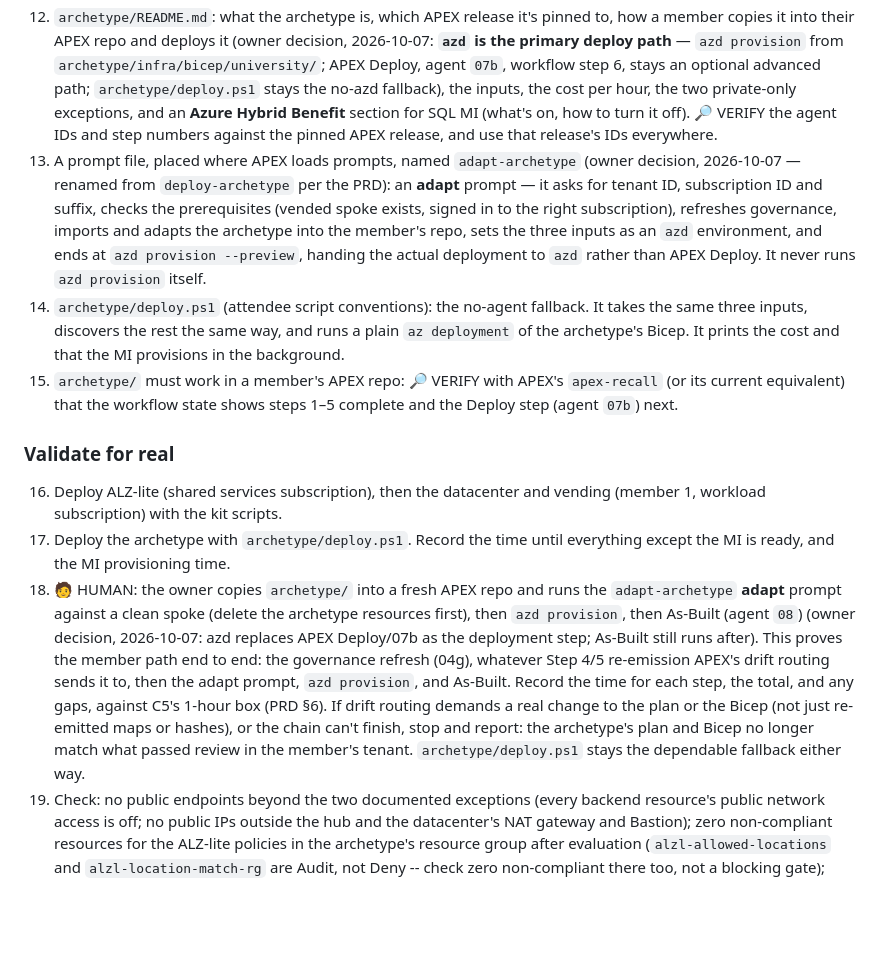
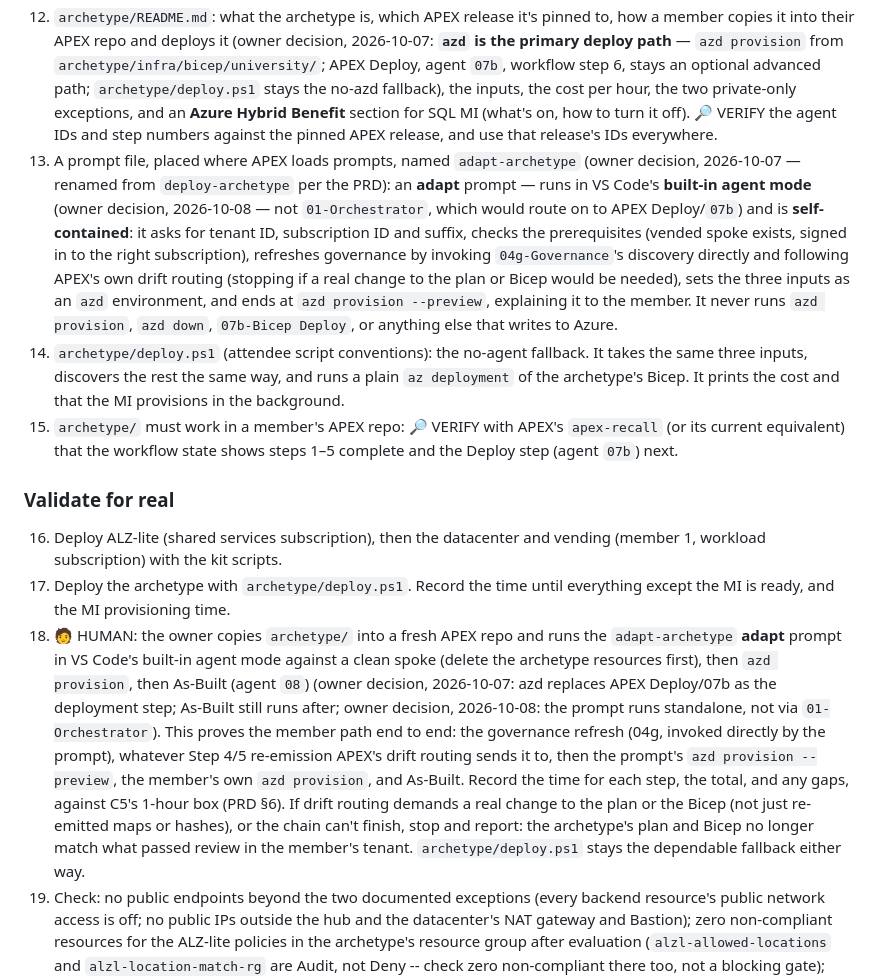
Before and after one commit to jonathan-vella/apex-factory-hackathon, a Markdown page: docs/backlog/B09-archetype.md, the part around the change. GitHub-like rendering; blank space fills up the shorter version.

```diff
--- a/docs/backlog/B09-archetype.md
+++ b/docs/backlog/B09-archetype.md
@@ -57,7 +57,7 @@
 
 11. Copy the APEX project for the archetype (its artifacts, challenger sidecars, workflow state and Bicep) from the owner's repo at that commit into `archetype/`, keeping APEX's folder layout so it works when a member copies it into their own APEX repo. Don't copy anything unrelated to this project.
 12. `archetype/README.md`: what the archetype is, which APEX release it's pinned to, how a member copies it into their APEX repo and deploys it (owner decision, 2026-10-07: **`azd` is the primary deploy path** — `azd provision` from `archetype/infra/bicep/university/`; APEX Deploy, agent `07b`, workflow step 6, stays an optional advanced path; `archetype/deploy.ps1` stays the no-azd fallback), the inputs, the cost per hour, the two private-only exceptions, and an **Azure Hybrid Benefit** section for SQL MI (what's on, how to turn it off). 🔎 VERIFY the agent IDs and step numbers against the pinned APEX release, and use that release's IDs everywhere.
-13. A prompt file, placed where APEX loads prompts, named `adapt-archetype` (owner decision, 2026-10-07 — renamed from `deploy-archetype` per the PRD): an **adapt** prompt — it asks for tenant ID, subscription ID and suffix, checks the prerequisites (vended spoke exists, signed in to the right subscription), refreshes governance, imports and adapts the archetype into the member's repo, sets the three inputs as an `azd` environment, and ends at `azd provision --preview`, handing the actual deployment to `azd` rather than APEX Deploy. It never runs `azd provision` itself.
+13. A prompt file, placed where APEX loads prompts, named `adapt-archetype` (owner decision, 2026-10-07 — renamed from `deploy-archetype` per the PRD): an **adapt** prompt — runs in VS Code's **built-in agent mode** (owner decision, 2026-10-08 — not `01-Orchestrator`, which would route on to APEX Deploy/`07b`) and is **self-contained**: it asks for tenant ID, subscription ID and suffix, checks the prerequisites (vended spoke exists, signed in to the right subscription), refreshes governance by invoking `04g-Governance`'s discovery directly and following APEX's own drift routing (stopping if a real change to the plan or Bicep would be needed), sets the three inputs as an `azd` environment, and ends at `azd provision --preview`, explaining it to the member. It never runs `azd provision`, `azd down`, `07b-Bicep Deploy`, or anything else that writes to Azure.
 14. `archetype/deploy.ps1` (attendee script conventions): the no-agent fallback. It takes the same three inputs, discovers the rest the same way, and runs a plain `az deployment` of the archetype's Bicep. It prints the cost and that the MI provisions in the background.
 15. `archetype/` must work in a member's APEX repo: 🔎 VERIFY with APEX's `apex-recall` (or its current equivalent) that the workflow state shows steps 1–5 complete and the Deploy step (agent `07b`) next.
 
@@ -65,7 +65,7 @@
 
 16. Deploy ALZ-lite (shared services subscription), then the datacenter and vending (member 1, workload subscription) with the kit scripts.
 17. Deploy the archetype with `archetype/deploy.ps1`. Record the time until everything except the MI is ready, and the MI provisioning time.
-18. 🧑 HUMAN: the owner copies `archetype/` into a fresh APEX repo and runs the `adapt-archetype` **adapt** prompt against a clean spoke (delete the archetype resources first), then `azd provision`, then As-Built (agent `08`) (owner decision, 2026-10-07: azd replaces APEX Deploy/07b as the deployment step; As-Built still runs after). This proves the member path end to end: the governance refresh (04g), whatever Step 4/5 re-emission APEX's drift routing sends it to, then the adapt prompt, `azd provision`, and As-Built. Record the time for each step, the total, and any gaps, against C5's 1-hour box (PRD §6). If drift routing demands a real change to the plan or the Bicep (not just re-emitted maps or hashes), or the chain can't finish, stop and report: the archetype's plan and Bicep no longer match what passed review in the member's tenant. `archetype/deploy.ps1` stays the dependable fallback either way.
+18. 🧑 HUMAN: the owner copies `archetype/` into a fresh APEX repo and runs the `adapt-archetype` **adapt** prompt in VS Code's built-in agent mode against a clean spoke (delete the archetype resources first), then `azd provision`, then As-Built (agent `08`) (owner decision, 2026-10-07: azd replaces APEX Deploy/07b as the deployment step; As-Built still runs after; owner decision, 2026-10-08: the prompt runs standalone, not via `01-Orchestrator`). This proves the member path end to end: the governance refresh (04g, invoked directly by the prompt), whatever Step 4/5 re-emission APEX's drift routing sends it to, then the prompt's `azd provision --preview`, the member's own `azd provision`, and As-Built. Record the time for each step, the total, and any gaps, against C5's 1-hour box (PRD §6). If drift routing demands a real change to the plan or the Bicep (not just re-emitted maps or hashes), or the chain can't finish, stop and report: the archetype's plan and Bicep no longer match what passed review in the member's tenant. `archetype/deploy.ps1` stays the dependable fallback either way.
 19. Check: no public endpoints beyond the two documented exceptions (every backend resource's public network access is off; no public IPs outside the hub and the datacenter's NAT gateway and Bastion); zero non-compliant resources for the ALZ-lite policies in the archetype's resource group after evaluation (`alzl-allowed-locations` and `alzl-location-match-rg` are Audit, not Deny -- check zero non-compliant there too, not a blocking gate); private endpoints registered in the central zones; the MI host name resolves to its private IP from `vm-dev01`; `scripts/Test-Connectivity.ps1` passes, including the private endpoint checks; from `vm-dev01`, push a test image to the registry and restart the web app with it; the web app pulls it with its identity and answers on its public HTTPS endpoint; the web app's telemetry reaches Application Insights.
 20. Tear everything down (Teardown row), including the subscription-level artifacts listed in the backlog conventions, and query each to confirm.
 
```
Also changed, not shown: archetype/README.md (+7 -4 lines), 1 other file.
